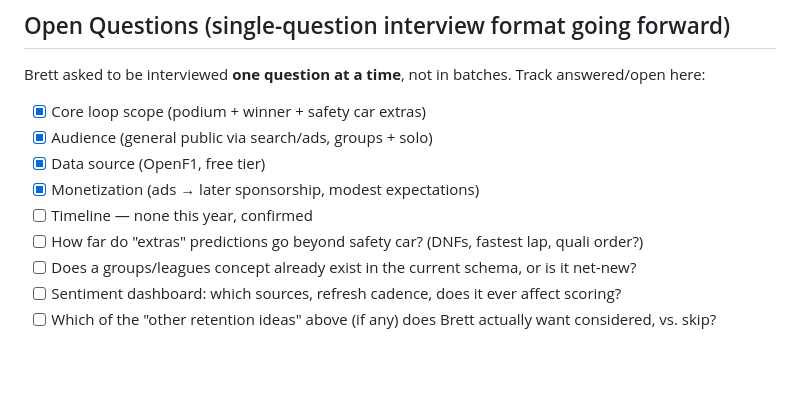
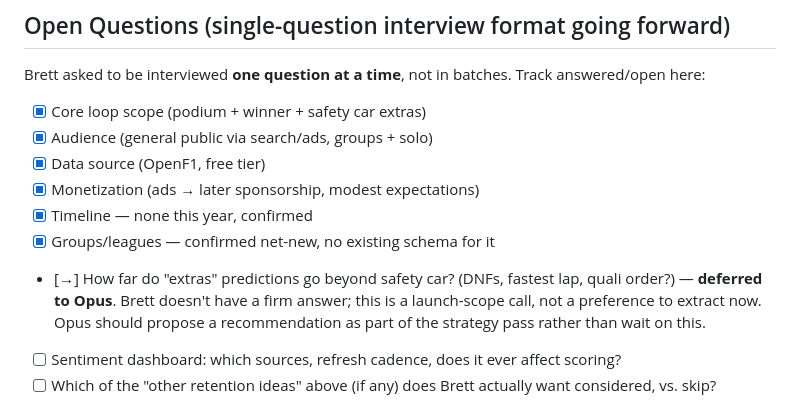
Before and after one commit to brettswift/f1-predictor, a Markdown page: docs/2026-relaunch-brief.md, the part around the change. Rendered like a GitHub page; blank space fills up the shorter version.

Commit message:
docs: mark extras-scope as deferred to Opus, close out timeline/groups questions
Co-Authored-By: Claude Sonnet 5 <noreply@anthropic.com>

```diff
--- a/docs/2026-relaunch-brief.md
+++ b/docs/2026-relaunch-brief.md
@@ -66,9 +66,9 @@ Brett asked to be interviewed **one question at a time**, not in batches. Track
 - [x] Audience (general public via search/ads, groups + solo)
 - [x] Data source (OpenF1, free tier)
 - [x] Monetization (ads → later sponsorship, modest expectations)
-- [ ] Timeline — none this year, confirmed
-- [ ] How far do "extras" predictions go beyond safety car? (DNFs, fastest lap, quali order?)
-- [ ] Does a groups/leagues concept already exist in the current schema, or is it net-new?
+- [x] Timeline — none this year, confirmed
+- [x] Groups/leagues — confirmed net-new, no existing schema for it
+- [→] How far do "extras" predictions go beyond safety car? (DNFs, fastest lap, quali order?) — **deferred to Opus**. Brett doesn't have a firm answer; this is a launch-scope call, not a preference to extract now. Opus should propose a recommendation as part of the strategy pass rather than wait on this.
 - [ ] Sentiment dashboard: which sources, refresh cadence, does it ever affect scoring?
 - [ ] Which of the "other retention ideas" above (if any) does Brett actually want considered, vs. skip?
 
```
